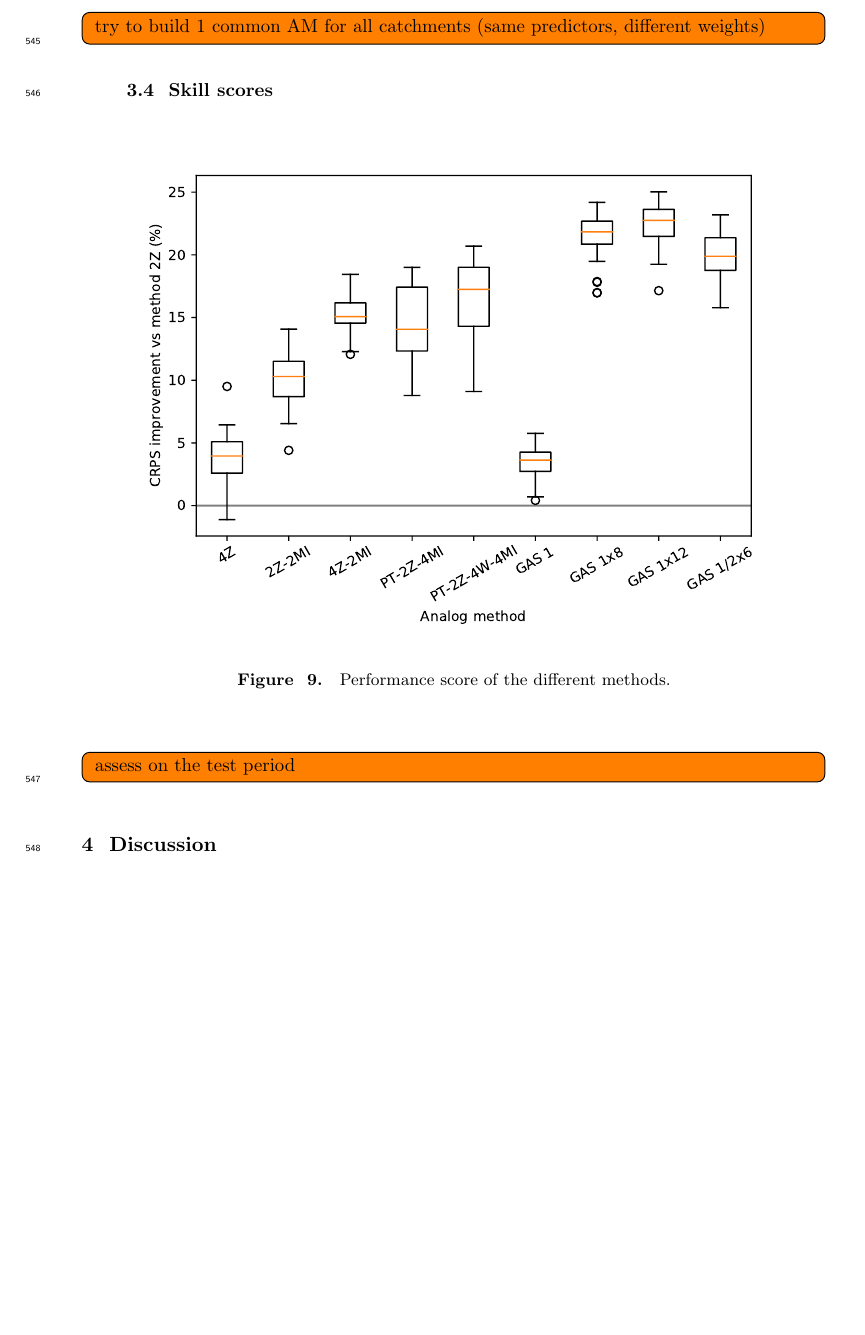
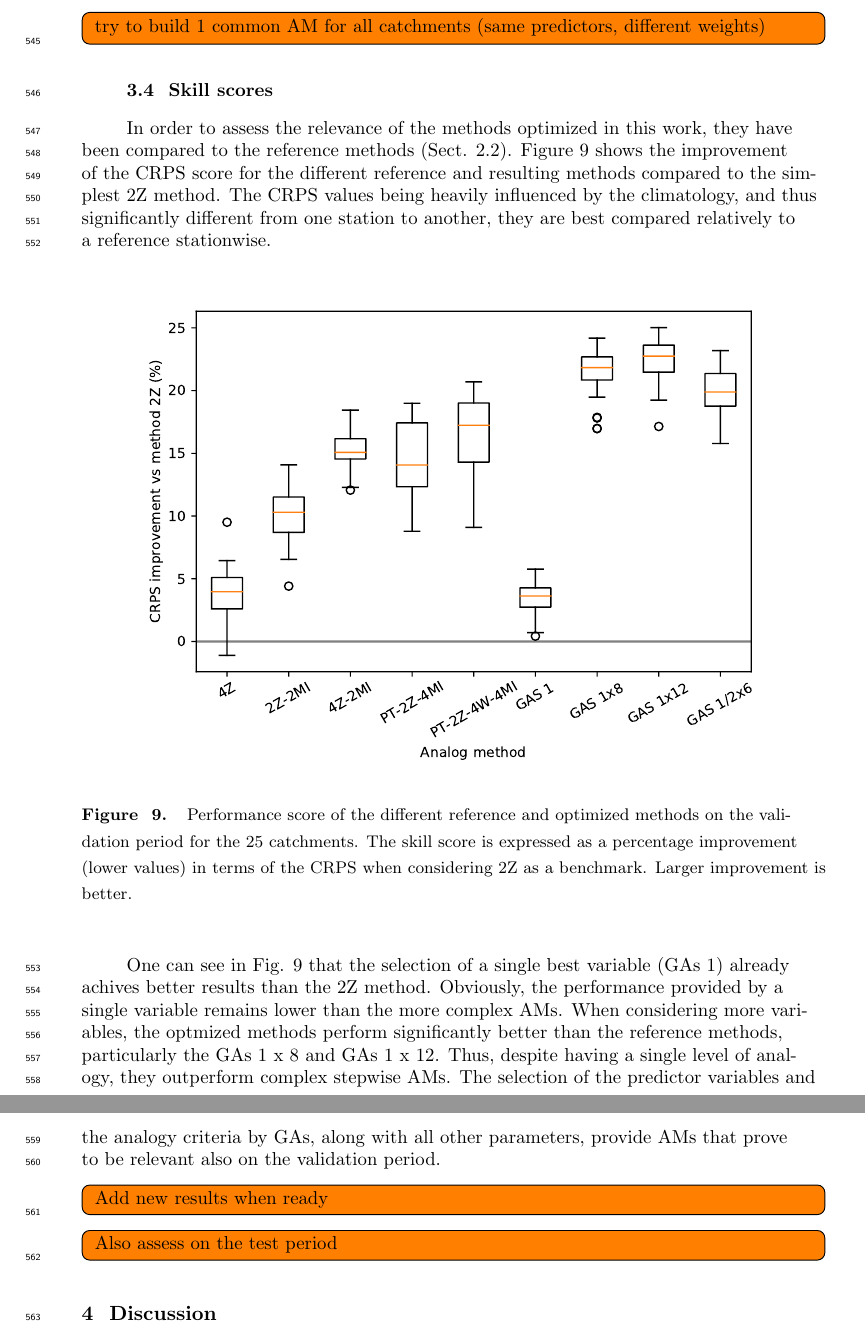
Before and after one commit to pascalhorton/article-ivs-precip-analogs, a LaTeX document (agujournaltemplate.tex): part of page 20 of 28 before the commit and two parts of pages 20 and 21 of 28 after it, the two joined at a grey line, cut so that both start at the same text, the shorter picture padded with empty space. Compiled offline with pdfLaTeX.

Commit message:
Commenting the scores.

```diff
--- a/agujournaltemplate.tex
+++ b/agujournaltemplate.tex
@@ -636,17 +636,21 @@ The variables that resulted as relevant with ERA-I were selected as potential pr
 \subsection{Skill scores}
 \label{skill_score}
 
+In order to assess the relevance of the methods optimized in this work, they have been compared to the reference methods (Sect. \ref{ams}). Figure \ref{fig_scores} shows the improvement of the CRPS score for the different reference and resulting methods compared to the simplest 2Z method. The CRPS values being heavily influenced by the climatology, and thus significantly different from one station to another, they are best compared relatively to a reference stationwise.
 
 \begin{figure}[hbt]
 	\noindent\makebox[\textwidth]{
 		\includegraphics[width=120mm]{figures/scores-all-methods.pdf}
 	}
-	\caption{Performance score of the different methods.}
+	\caption{Performance score of the different reference and optimized methods on the validation period for the 25 catchments. The skill score is expressed as a percentage improvement (lower values) in terms of the CRPS when considering 2Z as a benchmark. Larger improvement is better.}
 	\label{fig_scores}
 \end{figure}
 
+One can see in Fig. \ref{fig_scores} that the selection of a single best variable (GAs 1) already achives better results than the 2Z method. Obviously, the performance provided by a single variable remains lower than the more complex AMs. When considering more variables, the optmized methods perform significantly better than the reference methods, particularly the GAs 1~x~8 and GAs 1~x~12. Thus, despite having a single level of analogy, they outperform complex stepwise AMs. The selection of the predictor variables and the analogy criteria by GAs, along with all other parameters, provide AMs that prove to be relevant also on the validation period.
 
-\todo[inline]{assess on the test period}
+
+\todo[inline]{Add new results when ready}
+\todo[inline]{Also assess on the test period}
 
 
 
```
Also changed, not shown: agujournaltemplate.tex (4 more changed lines).
